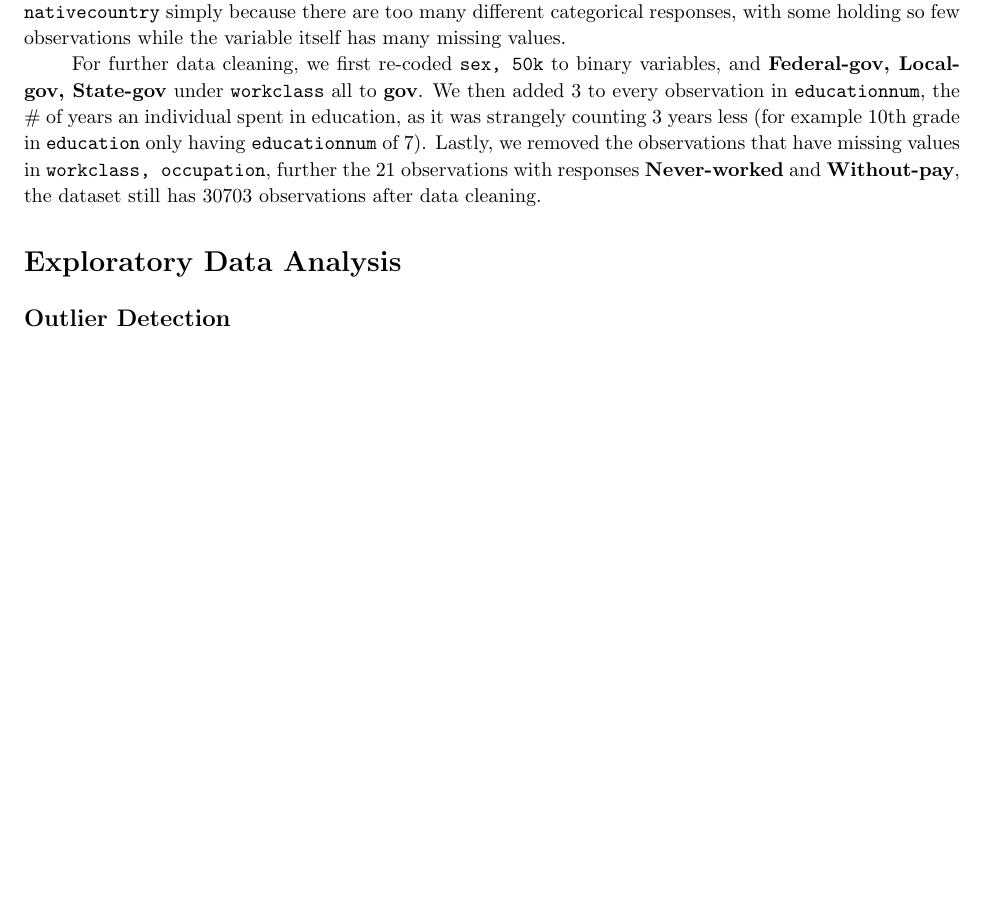
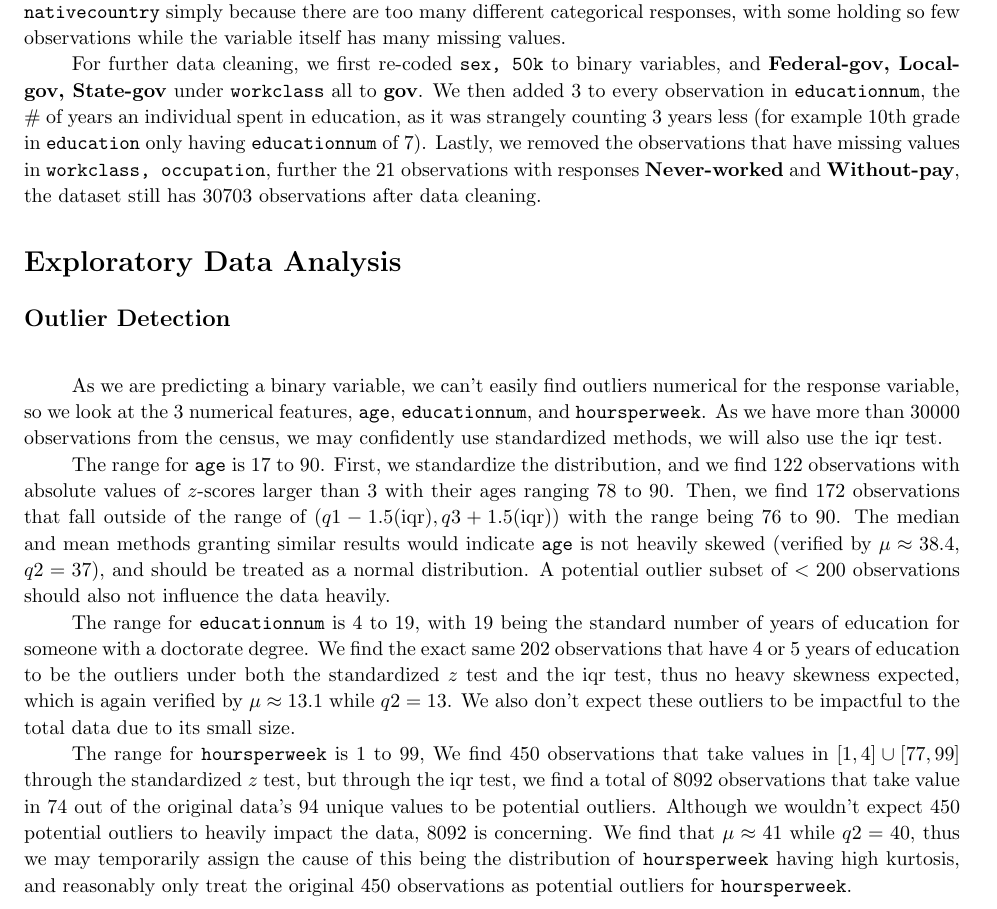
Before and after one commit to NilayT321/Census-Data-Project, a LaTeX document (Report/Stat486_ProjectReport.tex): part of the page before the commit and part of page 1 of 2 after it, cut so that both start at the same text, the shorter picture padded with empty space. Compiled offline with pdfLaTeX.

Commit message:
Update Stat486_ProjectReport.tex

```diff
--- a/Report/Stat486_ProjectReport.tex
+++ b/Report/Stat486_ProjectReport.tex
@@ -52,6 +52,13 @@
     \subsection*{Outlier Detection}
     \hspace{\parindent}
 
+    As we are predicting a binary variable, we can't easily find outliers numerical for the response variable, so we look at the 3 numerical features, \texttt{age}, \texttt{educationnum}, and \texttt{hoursperweek}. As we have more than 30000 observations from the census, we may confidently use standardized methods, we will also use the iqr test.
+
+    The range for \texttt{age} is 17 to 90. First, we standardize the distribution, and we find 122 observations with absolute values of $z$-scores larger than 3 with their ages ranging 78 to 90. Then, we find 172 observations that fall outside of the range of $(q1-1.5(\text{iqr}), q3+1.5(\text{iqr}))$ with the range being 76 to 90. The median and mean methods granting similar results would indicate \texttt{age} is not heavily skewed (verified by $\mu \approx 38.4$, $q2 = 37$), and should be treated as a normal distribution. A potential outlier subset of $<200$ observations should also not influence the data heavily.
+
+    The range for \texttt{educationnum} is 4 to 19, with 19 being the standard number of years of education for someone with a doctorate degree. We find the exact same 202 observations that have 4 or 5 years of education to be the outliers under both the standardized $z$ test and the iqr test, thus no heavy skewness expected, which is again verified by $\mu \approx 13.1$ while $q2 = 13$. We also don't expect these outliers to be impactful to the total data due to its small size.
+
+    The range for \texttt{hoursperweek} is 1 to 99, We find 450 observations that take values in $[1, 4] \cup [77, 99]$ through the standardized $z$ test, but through the iqr test, we find a total of 8092 observations that take value in 74 out of the original data's 94 unique values to be potential outliers. Although we wouldn't expect 450 potential outliers to heavily impact the data, 8092 is concerning. We find that $\mu \approx 41$ while $q2 = 40$, thus we may temporarily assign the cause of this being the distribution of \texttt{hoursperweek} having high kurtosis, and reasonably only treat the original 450 observations as potential outliers for \texttt{hoursperweek}.
 
     \subsection*{Summary Statistics}
     \hspace{\parindent}
```
